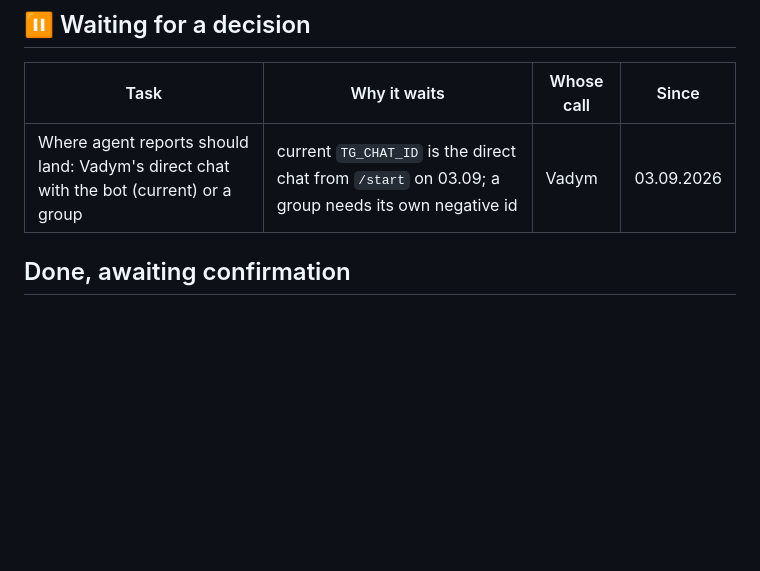
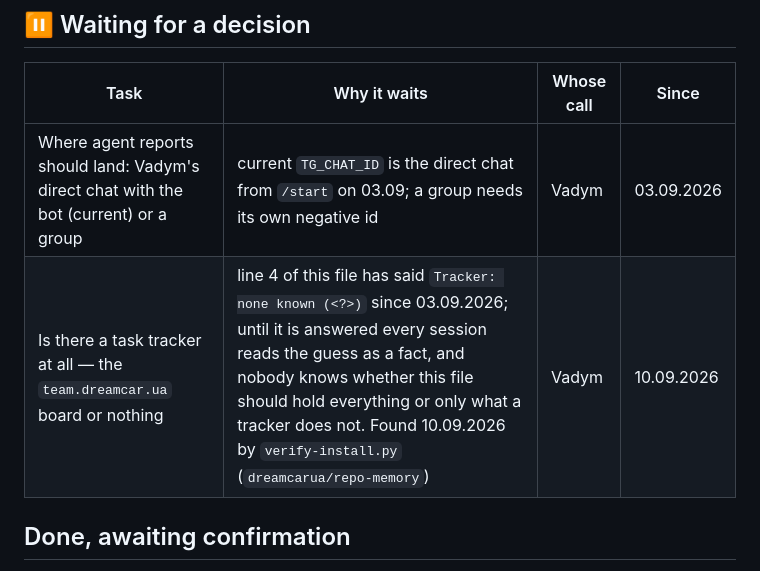
Before and after one commit to dreamcarua/dreamcar-dashboard, a Markdown page: memory/tasks.md, the part around the change. Drawn GitHub-style; blank space fills up the shorter version.

Commit message:
tasks: record the unanswered tracker question the memory check found
Found 10.09.2026 by verify-install.py (dreamcarua/repo-memory), the first check
in that kit that reads an installed carrier instead of the kit itself. Line 4 of
memory/tasks.md has said `Tracker: none known (<?> — team.dreamcar.ua board?)`
since 03.09.2026. Until that is answered nobody knows whether this file should
hold everything or only what a tracker does not, and every session reads the
guess as a fact. One row in ⏸, no other change; the <?> stays until it is answered.

Advisories from the same run are deliberately not recorded here: five workflows
read fifteen secret names that memory/tooling.md does not list. That is worth
fixing and it is not blocking, so it waits until somebody asks for it.

Co-Authored-By: Claude Opus 5 <noreply@anthropic.com>
Claude-Session: https://claude.ai/code/session_01MBAtVdqn3dGtYmw3aSyXos

```diff
--- a/memory/tasks.md
+++ b/memory/tasks.md
@@ -25,6 +25,7 @@ Tracker: none known (<?> — team.dreamcar.ua board?). This file holds what no t
 | Task | Why it waits | Whose call | Since |
 |---|---|---|---|
 | Where agent reports should land: Vadym's direct chat with the bot (current) or a group | current `TG_CHAT_ID` is the direct chat from `/start` on 03.09; a group needs its own negative id | Vadym | 03.09.2026 |
+| Is there a task tracker at all — the `team.dreamcar.ua` board or nothing | line 4 of this file has said `Tracker: none known (<?>)` since 03.09.2026; until it is answered every session reads the guess as a fact, and nobody knows whether this file should hold everything or only what a tracker does not. Found 10.09.2026 by `verify-install.py` (`dreamcarua/repo-memory`) | Vadym | 10.09.2026 |
 
 ## Done, awaiting confirmation
 
```
